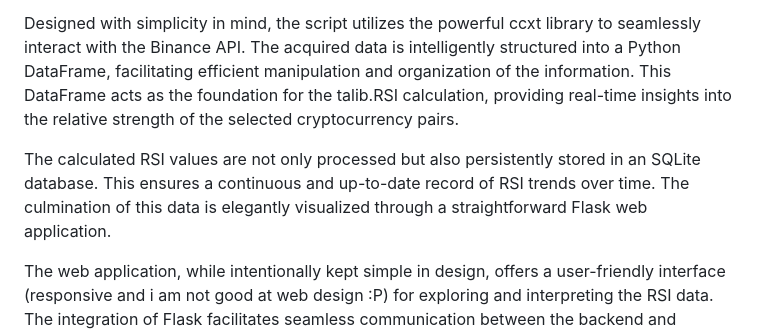
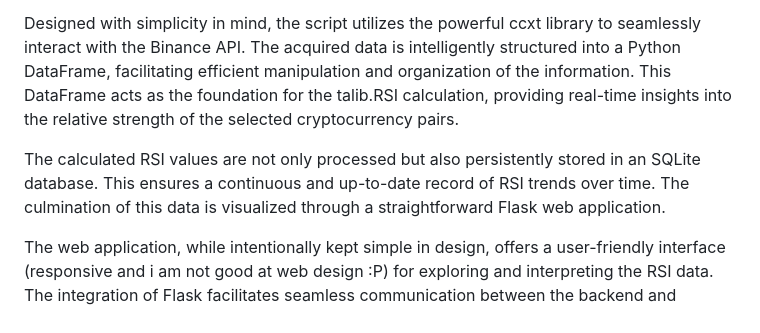
Before and after one commit to Abdelhamid-ben/rsi, a Markdown page: README.md, the part around the change printed below. GitHub-like rendering.

```diff
--- a/README.md
+++ b/README.md
@@ -4,7 +4,7 @@ This script serves as a dynamic and real-time dashboard for monitoring the Relat
 
 Designed with simplicity in mind, the script utilizes the powerful ccxt library to seamlessly interact with the Binance API. The acquired data is intelligently structured into a Python DataFrame, facilitating efficient manipulation and organization of the information. This DataFrame acts as the foundation for the talib.RSI calculation, providing real-time insights into the relative strength of the selected cryptocurrency pairs.
 
-The calculated RSI values are not only processed but also persistently stored in an SQLite database. This ensures a continuous and up-to-date record of RSI trends over time. The culmination of this data is elegantly visualized through a straightforward Flask web application.
+The calculated RSI values are not only processed but also persistently stored in an SQLite database. This ensures a continuous and up-to-date record of RSI trends over time. The culmination of this data is visualized through a straightforward Flask web application.
 
 The web application, while intentionally kept simple in design, offers a user-friendly interface (responsive and i am not good at web design :P) for exploring and interpreting the RSI data. The integration of Flask facilitates seamless communication between the backend and frontend, enabling users to effortlessly access and comprehend the dynamic RSI metrics.
 
```
Also changed, not shown: other parts of README.md (+4 -0 lines).
